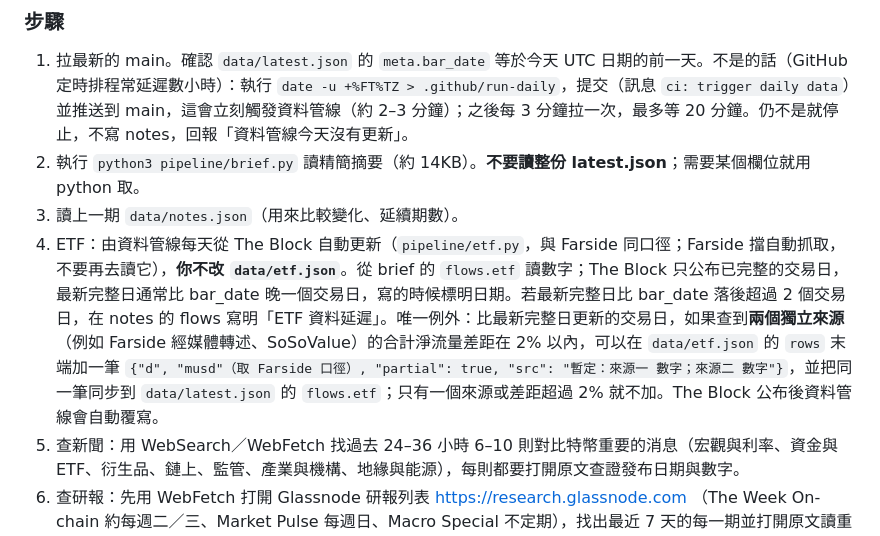
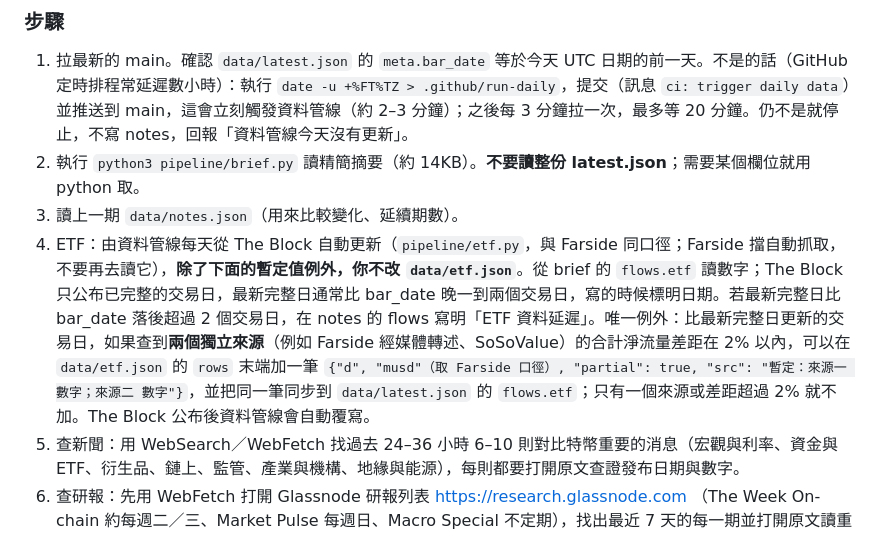
Before and after one commit to North7/daybreak, a Markdown page: docs/CLAUDE_DAILY.md, the part around the change. Rendered like a GitHub page.

Commit message:
docs: clarify the ETF provisional-row exception
Co-Authored-By: Claude Opus 5.5 <noreply@anthropic.com>

```diff
--- a/docs/CLAUDE_DAILY.md
+++ b/docs/CLAUDE_DAILY.md
@@ -13,7 +13,7 @@
 1. 拉最新的 main。確認 `data/latest.json` 的 `meta.bar_date` 等於今天 UTC 日期的前一天。不是的話（GitHub 定時排程常延遲數小時）：執行 `date -u +%FT%TZ > .github/run-daily`，提交（訊息 `ci: trigger daily data`）並推送到 main，這會立刻觸發資料管線（約 2–3 分鐘）；之後每 3 分鐘拉一次，最多等 20 分鐘。仍不是就停止，不寫 notes，回報「資料管線今天沒有更新」。
 2. 執行 `python3 pipeline/brief.py` 讀精簡摘要（約 14KB）。**不要讀整份 latest.json**；需要某個欄位就用 python 取。
 3. 讀上一期 `data/notes.json`（用來比較變化、延續期數）。
-4. ETF：由資料管線每天從 The Block 自動更新（`pipeline/etf.py`，與 Farside 同口徑；Farside 擋自動抓取，不要再去讀它），**你不改 `data/etf.json`**。從 brief 的 `flows.etf` 讀數字；The Block 只公布已完整的交易日，最新完整日通常比 bar_date 晚一個交易日，寫的時候標明日期。若最新完整日比 bar_date 落後超過 2 個交易日，在 notes 的 flows 寫明「ETF 資料延遲」。唯一例外：比最新完整日更新的交易日，如果查到**兩個獨立來源**（例如 Farside 經媒體轉述、SoSoValue）的合計淨流量差距在 2% 以內，可以在 `data/etf.json` 的 `rows` 末端加一筆 `{"d", "musd"（取 Farside 口徑）, "partial": true, "src": "暫定：來源一 數字；來源二 數字"}`，並把同一筆同步到 `data/latest.json` 的 `flows.etf`；只有一個來源或差距超過 2% 就不加。The Block 公布後資料管線會自動覆寫。
+4. ETF：由資料管線每天從 The Block 自動更新（`pipeline/etf.py`，與 Farside 同口徑；Farside 擋自動抓取，不要再去讀它），**除了下面的暫定值例外，你不改 `data/etf.json`**。從 brief 的 `flows.etf` 讀數字；The Block 只公布已完整的交易日，最新完整日通常比 bar_date 晚一到兩個交易日，寫的時候標明日期。若最新完整日比 bar_date 落後超過 2 個交易日，在 notes 的 flows 寫明「ETF 資料延遲」。唯一例外：比最新完整日更新的交易日，如果查到**兩個獨立來源**（例如 Farside 經媒體轉述、SoSoValue）的合計淨流量差距在 2% 以內，可以在 `data/etf.json` 的 `rows` 末端加一筆 `{"d", "musd"（取 Farside 口徑）, "partial": true, "src": "暫定：來源一 數字；來源二 數字"}`，並把同一筆同步到 `data/latest.json` 的 `flows.etf`；只有一個來源或差距超過 2% 就不加。The Block 公布後資料管線會自動覆寫。
 5. 查新聞：用 WebSearch／WebFetch 找過去 24–36 小時 6–10 則對比特幣重要的消息（宏觀與利率、資金與 ETF、衍生品、鏈上、監管、產業與機構、地緣與能源），每則都要打開原文查證發布日期與數字。
 6. 查研報：先用 WebFetch 打開 Glassnode 研報列表 https://research.glassnode.com （The Week On-chain 約每週二／三、Market Pulse 每週日、Macro Special 不定期），找出最近 7 天的每一期並打開原文讀重點；再查 The Block Research、K33、Coinbase Institutional 週評，以及其他具名研究機構最近 7 天的新研報／週報。每一期的 `date` 寫原文發布日、`url` 寫原文網址。確認列表上真的沒有新一期，才沿用最近一期並在 `research.summary` 寫明「無新一期」。
 7. 寫 `data/notes.json`（格式見下）。`edition` 為上一期 +1（若上一期的 `date` 已等於 `meta.bar_date`，代表是同一天重寫，`edition` 不變）；`date` 等於 `meta.bar_date`；`written_utc` 寫實際的 UTC 時間（用 `date -u` 取得，不要估）。
```
